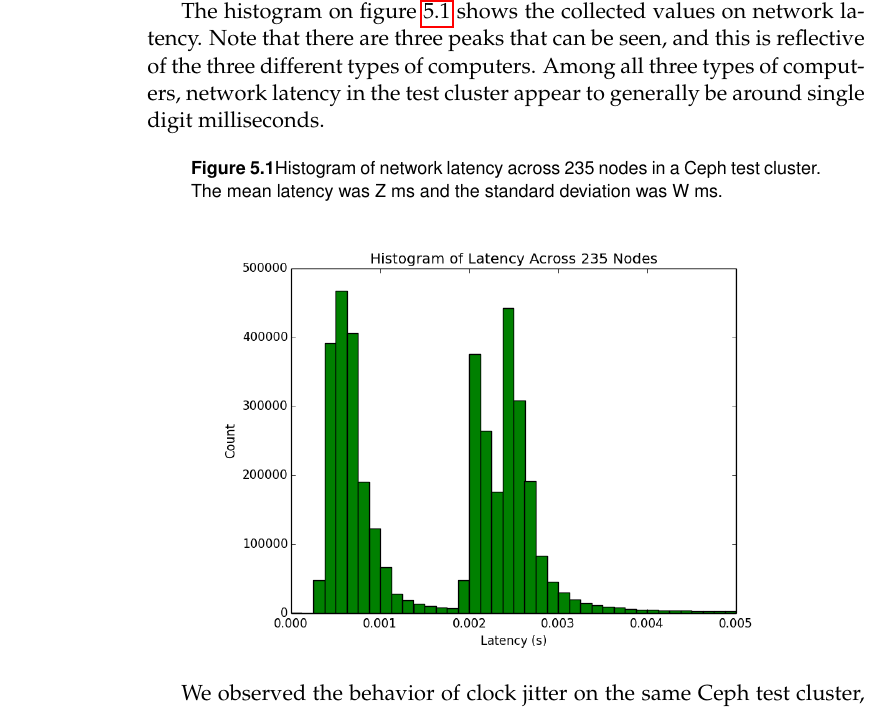
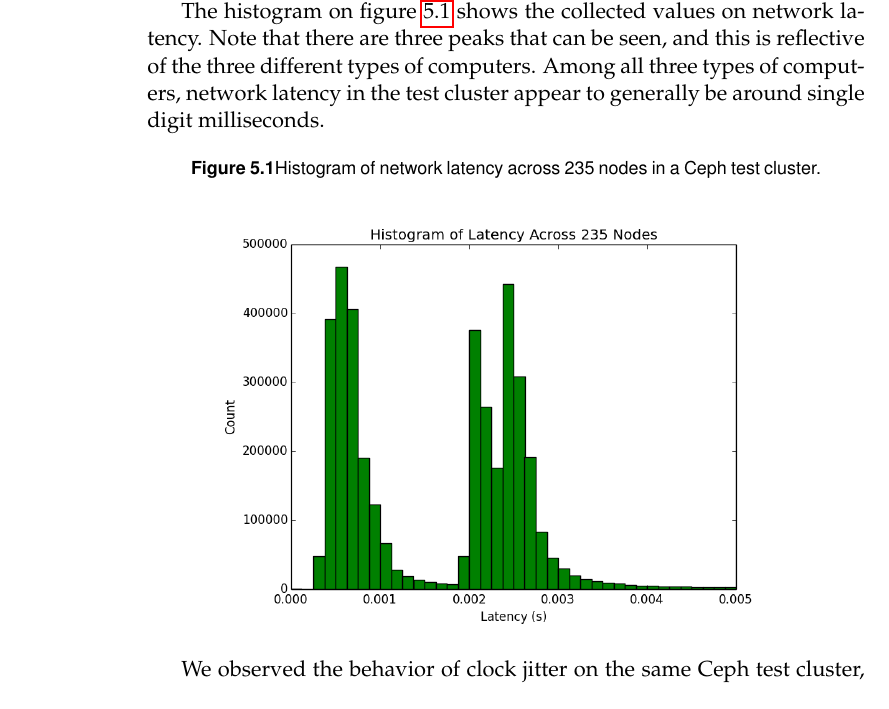
Before and after one commit to matthewcook333/clinicceph, a LaTeX thesis (FinalReport/final-report.tex, which reads FinalReport/data-results.tex): part of page 26 of 60, cut so that both start at the same text. Compiled offline with pdfLaTeX; a missing bibliography style is replaced by a similar one.

Commit message:
edited caption of latency histogram

```diff
--- a/FinalReport/data-results.tex
+++ b/FinalReport/data-results.tex
@@ -48,7 +48,9 @@ test cluster appear to generally be around single digit milliseconds.
 
 \begin{figure}[h]
   \centering
-  \caption{Histogram of network latency across 235 nodes in a Ceph test cluster. The mean latency was Z ms and the standard deviation was W ms.} %% TODO please fill out your section
+  \caption{Histogram of network latency across 235 nodes in a Ceph test cluster.}
+  %% TODO add stats when more accurate graphs
+  %% are generated (hopefully without 3 peaks)
   \label{fig:latency-hist}
   \includegraphics[width=0.8\textwidth]{latency-hist.png}
 \end{figure}
```
